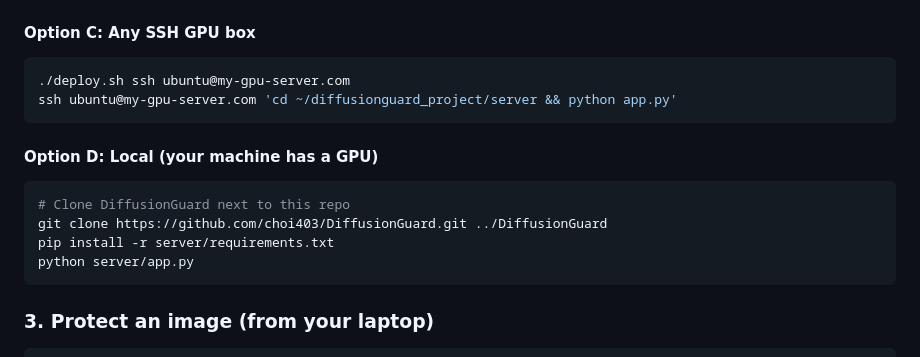
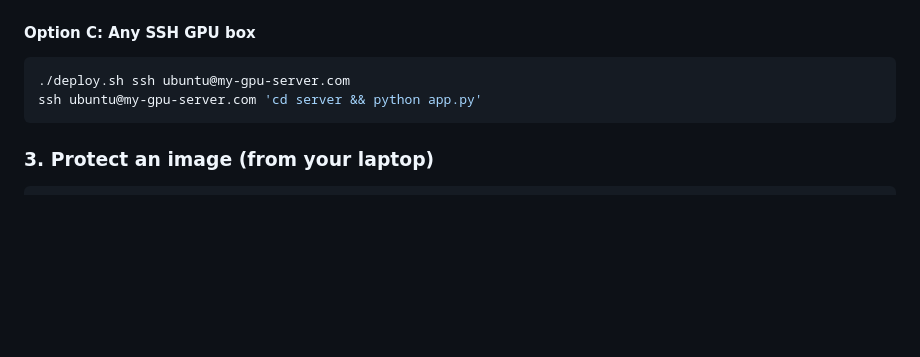
Before and after one commit to nvemuri4649/treehacks-26, a Markdown page: README.md, the part around one of its changes. Rendered like a GitHub page; blank space fills up the shorter version.

Commit message:
Update README to simplify deployment options
Removed local deployment instructions and references.

````diff
--- a/README.md
+++ b/README.md
@@ -93,16 +93,7 @@ export RUNPOD_POD_ID=abc123xyz
 
 ```bash
 ./deploy.sh ssh ubuntu@my-gpu-server.com
-ssh ubuntu@my-gpu-server.com 'cd ~/diffusionguard_project/server && python app.py'
-```
-
-#### Option D: Local (your machine has a GPU)
-
-```bash
-# Clone DiffusionGuard next to this repo
-git clone https://github.com/choi403/DiffusionGuard.git ../DiffusionGuard
-pip install -r server/requirements.txt
-python server/app.py
+ssh ubuntu@my-gpu-server.com 'cd server && python app.py'
 ```
 
 ### 3. Protect an image (from your laptop)
````
Also changed, not shown: other parts of README.md (+0 -7 lines).
